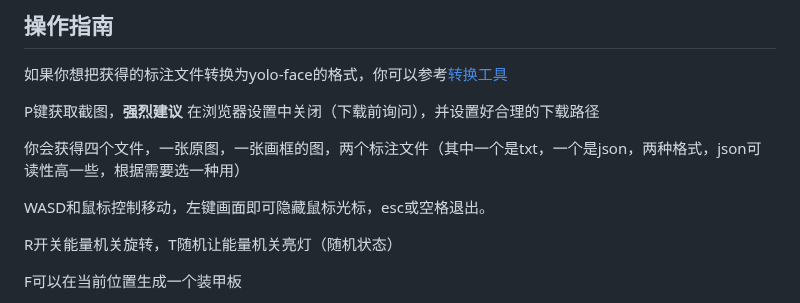
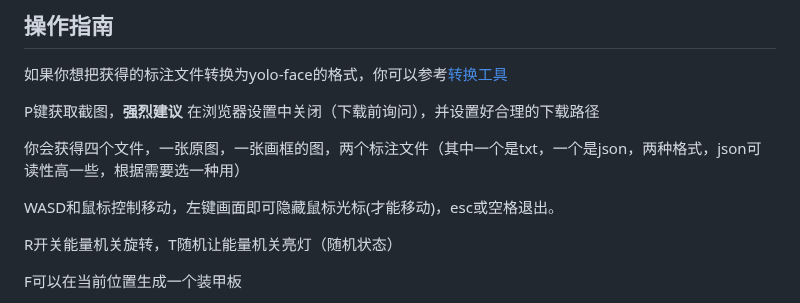
Before and after one commit to Spphire/RM-labeling-tool, a Markdown page: README.md, the part around the change. Drawn GitHub-style.

```diff
--- a/README.md
+++ b/README.md
@@ -10,7 +10,7 @@ P键获取截图，**强烈建议** 在浏览器设置中关闭（下载前询
 
 你会获得四个文件，一张原图，一张画框的图，两个标注文件（其中一个是txt，一个是json，两种格式，json可读性高一些，根据需要选一种用）
 
-WASD和鼠标控制移动，左键画面即可隐藏鼠标光标，esc或空格退出。
+WASD和鼠标控制移动，左键画面即可隐藏鼠标光标(才能移动)，esc或空格退出。
 
 R开关能量机关旋转，T随机让能量机关亮灯（随机状态）
 
```
